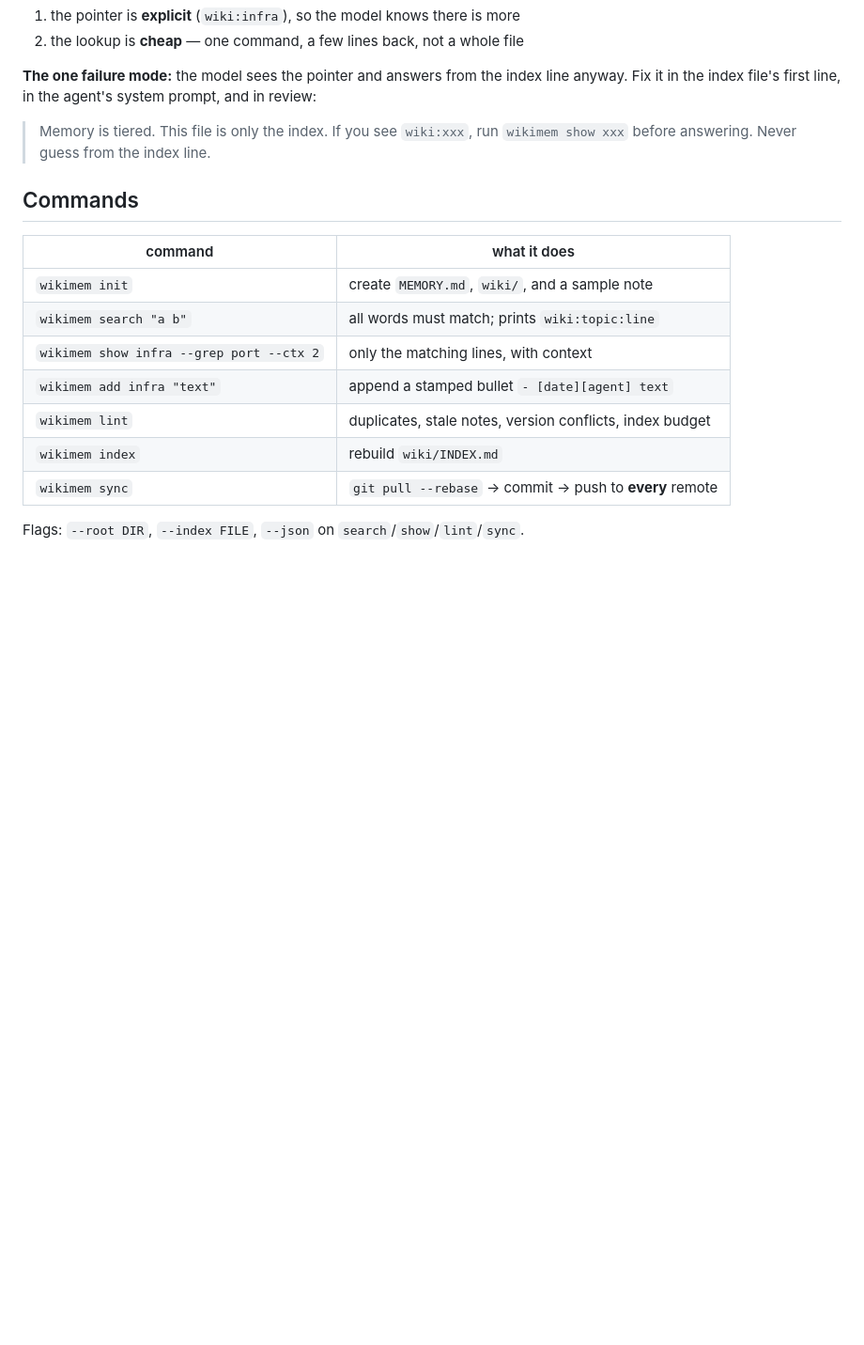
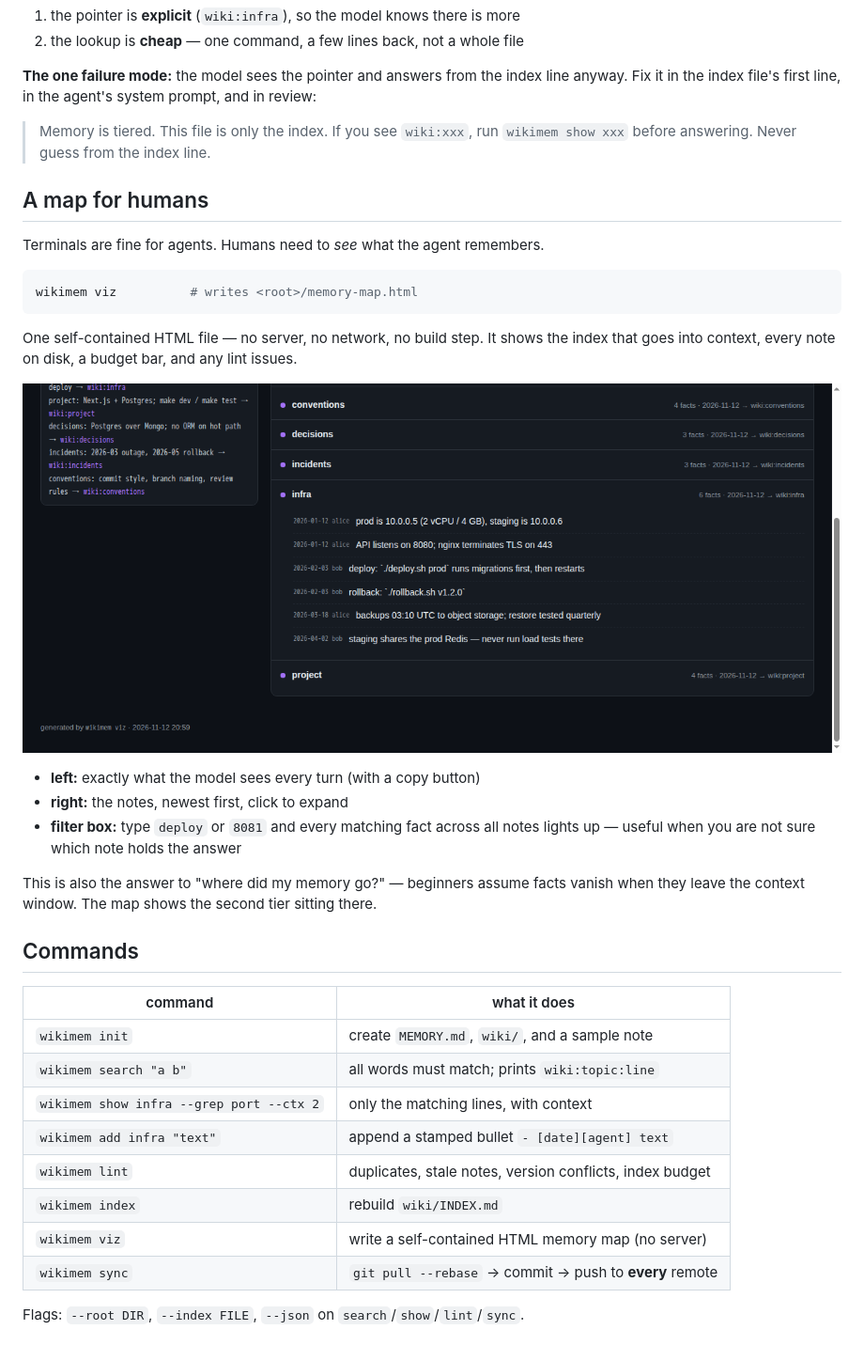
Before and after one commit to QINXIN111/tiered-memory, a Markdown page: README.md, the part around the change. Shown at 94% size. GitHub-like rendering; pictures changed too: docs/viz.png (added); blank space fills up the shorter version.

Commit message:
feat: wikimem viz — self-contained HTML memory map (2 tests)

````diff
--- a/README.md
+++ b/README.md
@@ -141,6 +141,27 @@ Fix it in the index file's first line, in the agent's system prompt, and in revi
 > Memory is tiered. This file is only the index. If you see `wiki:xxx`,
 > run `wikimem show xxx` before answering. Never guess from the index line.
 
+## A map for humans
+
+Terminals are fine for agents. Humans need to *see* what the agent remembers.
+
+```bash
+wikimem viz          # writes <root>/memory-map.html
+```
+
+One self-contained HTML file — no server, no network, no build step. It shows the
+index that goes into context, every note on disk, a budget bar, and any lint issues.
+
+![memory map](docs/viz.png)
+
+- **left:** exactly what the model sees every turn (with a copy button)
+- **right:** the notes, newest first, click to expand
+- **filter box:** type `deploy` or `8081` and every matching fact across all notes
+  lights up — useful when you are not sure which note holds the answer
+
+This is also the answer to "where did my memory go?" — beginners assume facts vanish
+when they leave the context window. The map shows the second tier sitting there.
+
 ## Commands
 
 | command | what it does |
@@ -151,6 +172,7 @@ Fix it in the index file's first line, in the agent's system prompt, and in revi
 | `wikimem add infra "text"` | append a stamped bullet `- [date][agent] text` |
 | `wikimem lint` | duplicates, stale notes, version conflicts, index budget |
 | `wikimem index` | rebuild `wiki/INDEX.md` |
+| `wikimem viz` | write a self-contained HTML memory map (no server) |
 | `wikimem sync` | `git pull --rebase` → commit → push to **every** remote |
 
 Flags: `--root DIR`, `--index FILE`, `--json` on `search`/`show`/`lint`/`sync`.
````
Also changed, not shown: README.zh-CN.md (+21 -0 lines), 2 other files.
